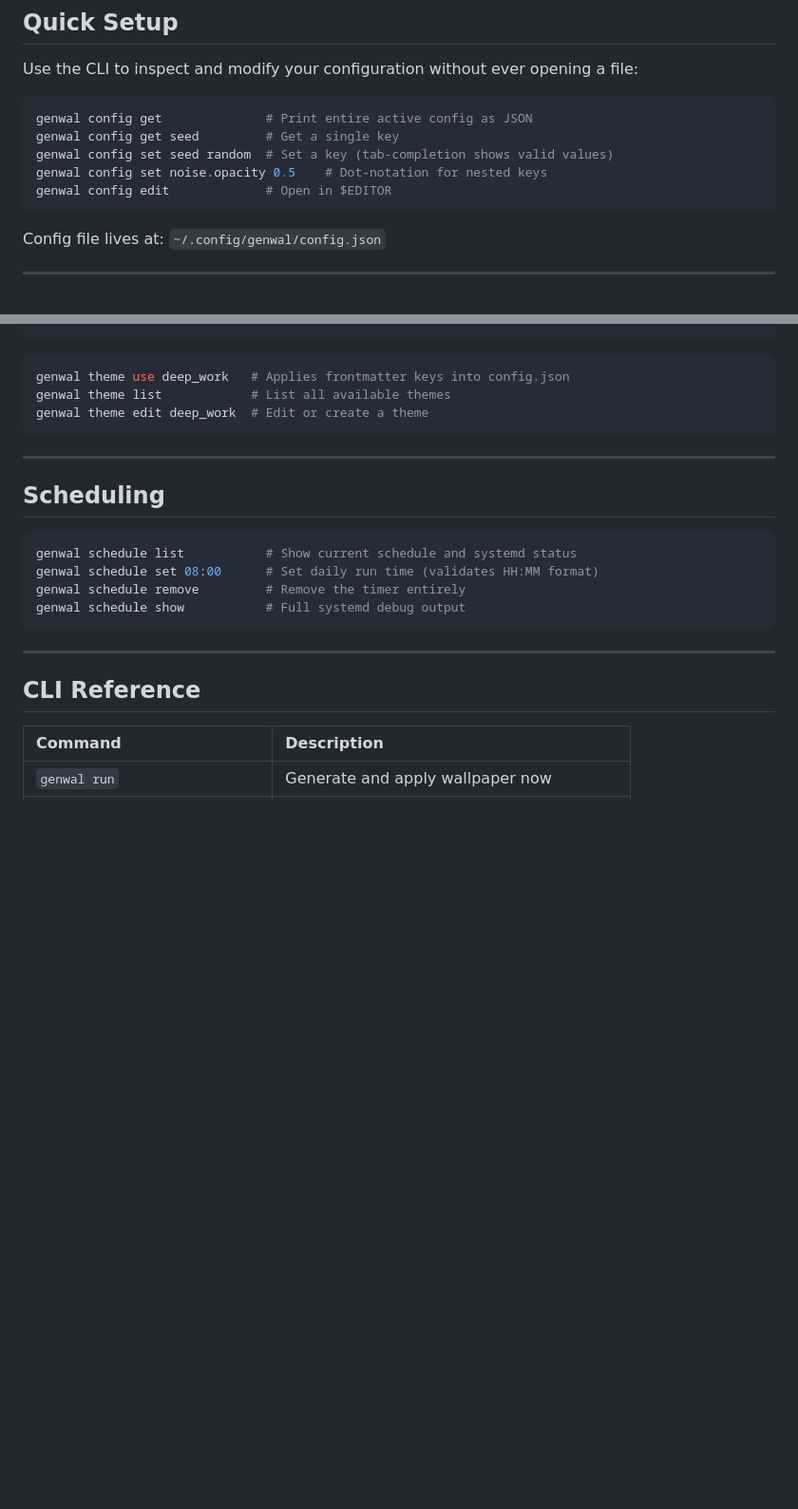
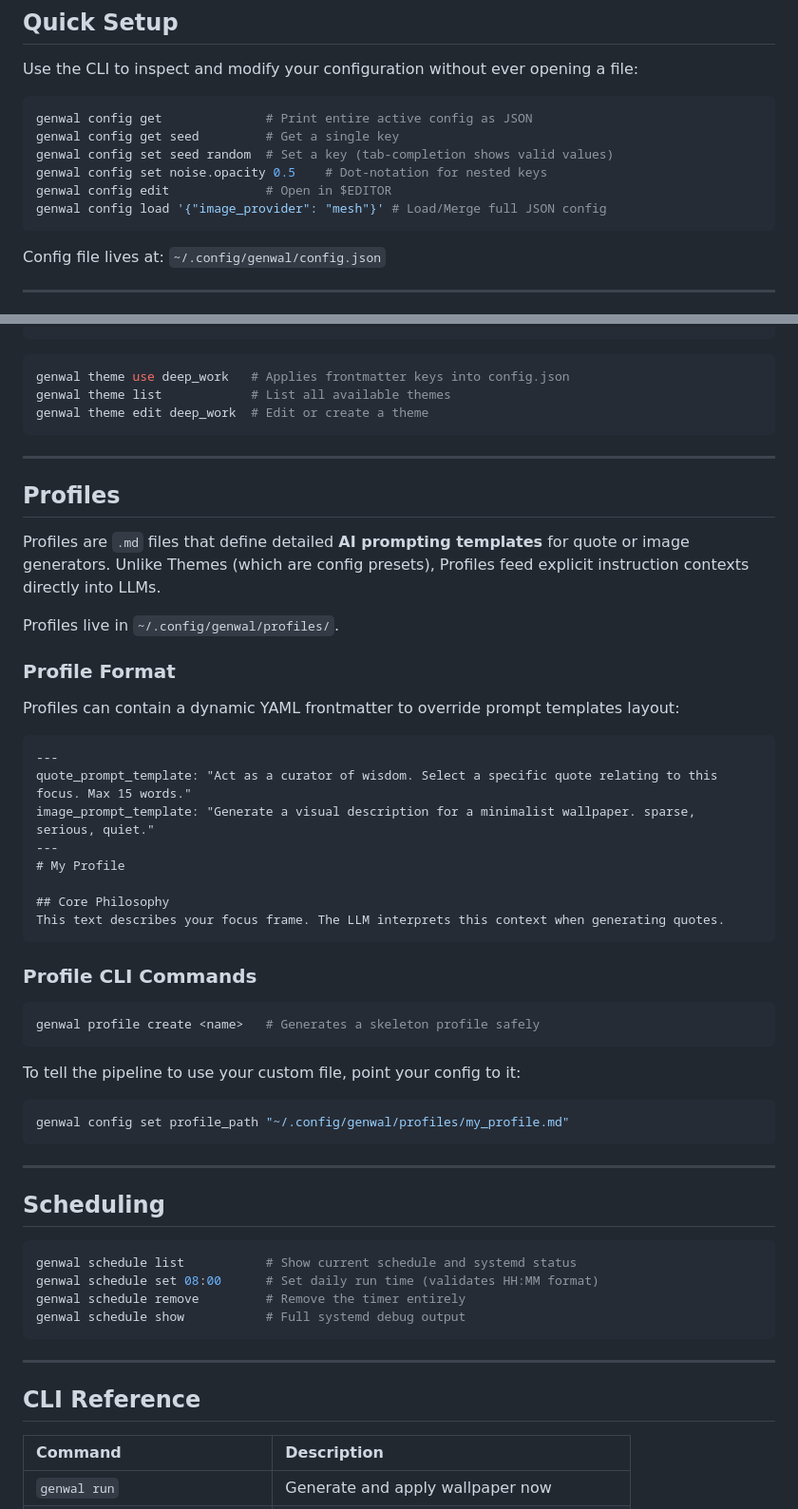
Before and after one commit to nicemit/gen-wal, a Markdown page: docs/CONFIGURATION.md, 2 parts joined by grey strips. Shown at 95% size. Drawn GitHub-style; blank space fills up the shorter version.

Commit message:
docs: append documentation for 'genwal config load' subcommand

````diff
--- a/docs/CONFIGURATION.md
+++ b/docs/CONFIGURATION.md
@@ -10,6 +10,7 @@ genwal config get seed         # Get a single key
 genwal config set seed random  # Set a key (tab-completion shows valid values)
 genwal config set noise.opacity 0.5    # Dot-notation for nested keys
 genwal config edit             # Open in $EDITOR
+genwal config load '{"image_provider": "mesh"}' # Load/Merge full JSON config
 ```
 
 Config file lives at: `~/.config/genwal/config.json`
@@ -162,6 +163,40 @@ genwal theme edit deep_work  # Edit or create a theme
 
 ---
 
+## Profiles
+
+Profiles are `.md` files that define detailed **AI prompting templates** for quote or image generators. Unlike Themes (which are config presets), Profiles feed explicit instruction contexts directly into LLMs.
+
+Profiles live in `~/.config/genwal/profiles/`.
+
+### Profile Format
+
+Profiles can contain a dynamic YAML frontmatter to override prompt templates layout:
+
+```markdown
+---
+quote_prompt_template: "Act as a curator of wisdom. Select a specific quote relating to this focus. Max 15 words."
+image_prompt_template: "Generate a visual description for a minimalist wallpaper. sparse, serious, quiet."
+---
+# My Profile
+
+## Core Philosophy
+This text describes your focus frame. The LLM interprets this context when generating quotes.
+```
+
+### Profile CLI Commands
+
+```bash
+genwal profile create <name>   # Generates a skeleton profile safely
+```
+
+To tell the pipeline to use your custom file, point your config to it:
+```bash
+genwal config set profile_path "~/.config/genwal/profiles/my_profile.md"
+```
+
+---
+
 ## Scheduling
 
 ```bash
````
